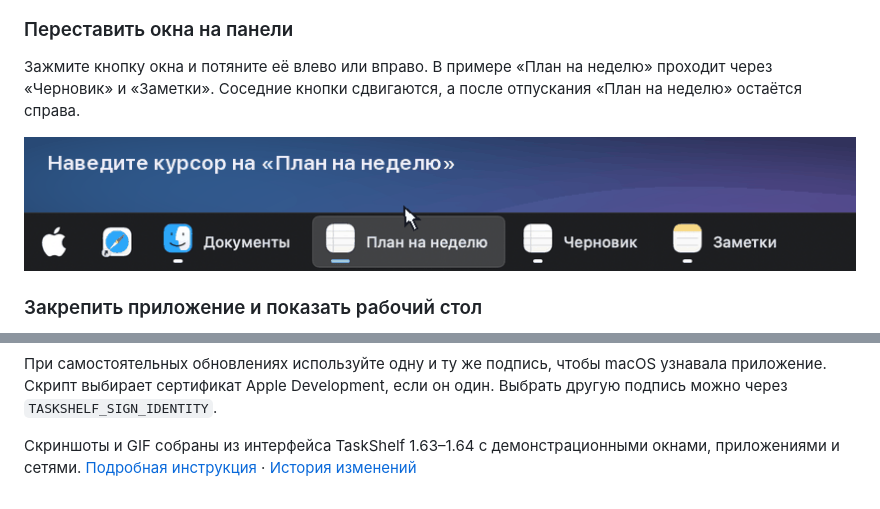
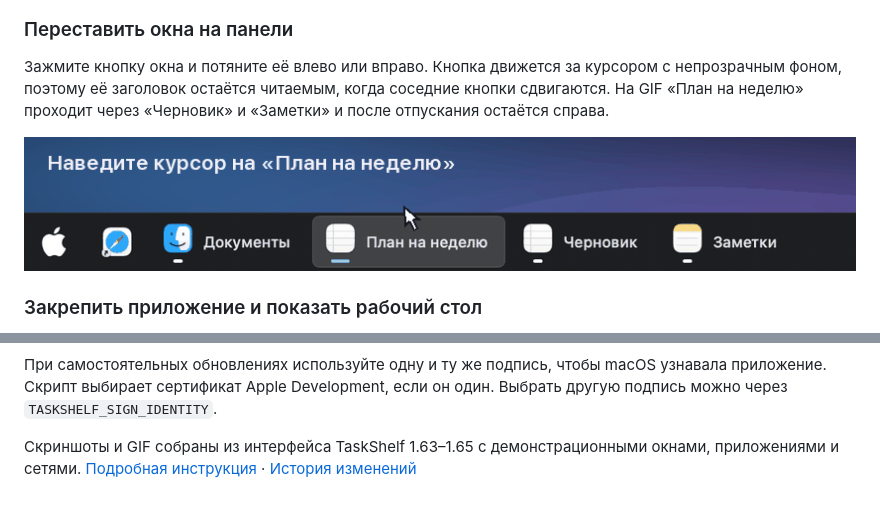
Before and after one commit to plakapenka/AltHome-Mac, a Markdown page: README.md, 2 parts joined by grey strips. Drawn GitHub-style; pictures changed too: docs/media/window-order.gif; folded sections open.

```diff
--- a/README.md
+++ b/README.md
@@ -24,5 +24,5 @@
 
 ### Переставить окна на панели
 
-Зажмите кнопку окна и потяните её влево или вправо. В примере «План на неделю» проходит через «Черновик» и «Заметки». Соседние кнопки сдвигаются, а после отпускания «План на неделю» остаётся справа.
+Зажмите кнопку окна и потяните её влево или вправо. Кнопка движется за курсором с непрозрачным фоном, поэтому её заголовок остаётся читаемым, когда соседние кнопки сдвигаются. На GIF «План на неделю» проходит через «Черновик» и «Заметки» и после отпускания остаётся справа.
 
@@ -114,4 +114,4 @@ open TaskShelf.app
 
 </details>
 
-Скриншоты и GIF собраны из интерфейса TaskShelf 1.63–1.64 с демонстрационными окнами, приложениями и сетями. [Подробная инструкция](Прочти.txt) · [История изменений](https://github.com/plakapenka/TaskShelf/commits/main/)
+Скриншоты и GIF собраны из интерфейса TaskShelf 1.63–1.65 с демонстрационными окнами, приложениями и сетями. [Подробная инструкция](Прочти.txt) · [История изменений](https://github.com/plakapenka/TaskShelf/commits/main/)
```
Also changed, not shown: other parts of README.md (+1 -1 lines).
